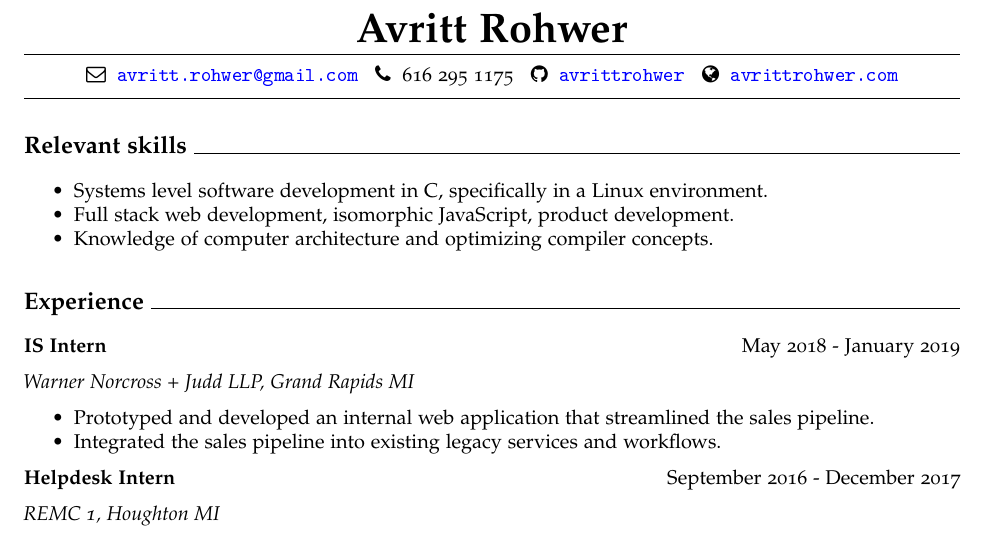
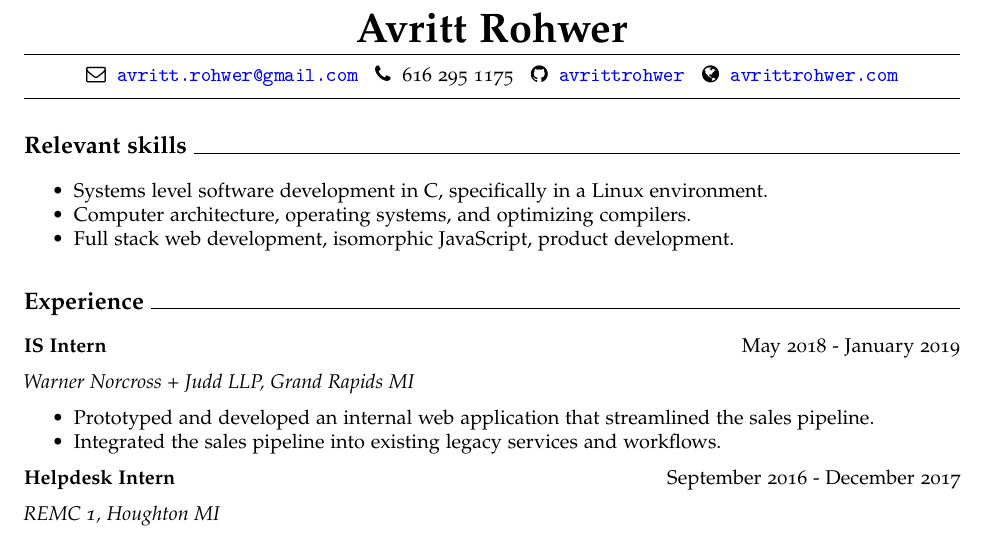
Before and after one commit to avrittrohwer/avrittrohwer.com, an R Markdown document (resume.rmd): part of the page, cut so that both start at the same text. The pictures show the output file resume.pdf that the author committed with the source.

Commit message:
re-worded skills section

```diff
--- a/resume.rmd
+++ b/resume.rmd
@@ -24,8 +24,8 @@ urlcolor: blue
 # Relevant skills \hrulefill
 
 - Systems level software development in C, specifically in a Linux environment.
+- Computer architecture, operating systems, and optimizing compilers.
 - Full stack web development, isomorphic JavaScript, product development.
-- Knowledge of computer architecture and optimizing compiler concepts.
 
 # Experience \hrulefill
 
```
Also changed, not shown: resume.pdf.
